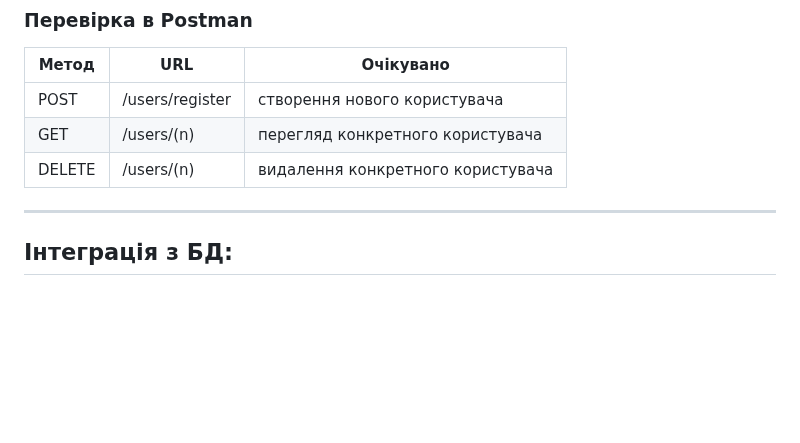
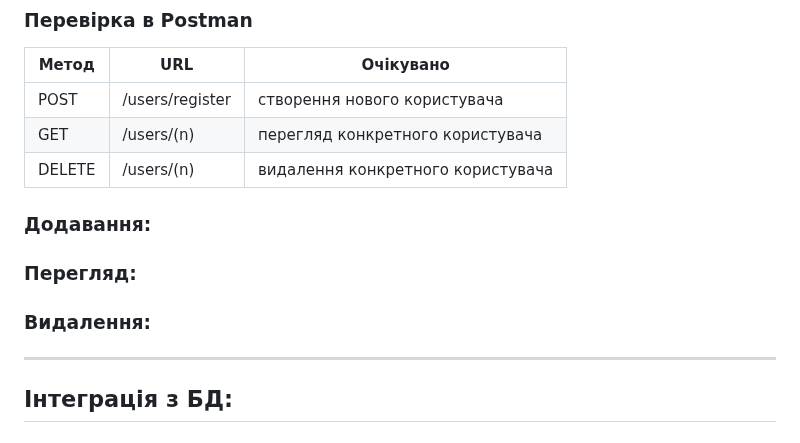
Before and after one commit to MrJekanBro/KSU_GiftShop, a Markdown page: backend.md, the part around the change. GitHub-like rendering; blank space fills up the shorter version.

```diff
--- a/backend.md
+++ b/backend.md
@@ -140,6 +140,13 @@ if __name__ == '__main__':
 | GET | /users/(n) | перегляд конкретного користувача |
 | DELETE | /users/(n) | видалення конкретного користувача |
 
+### Додавання:
+
+### Перегляд:
+
+### Видалення:
+
+
 
 ---
 
```
